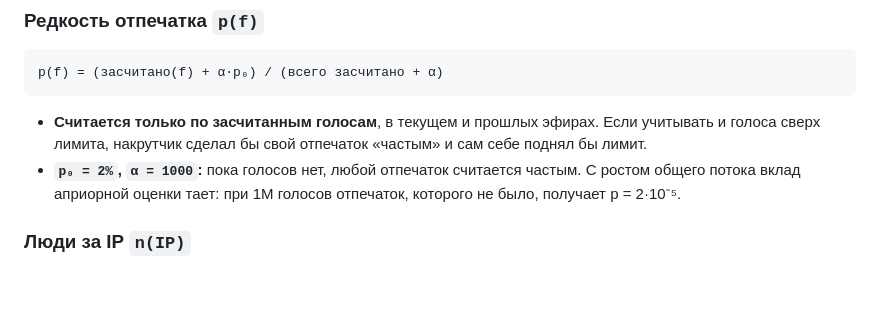
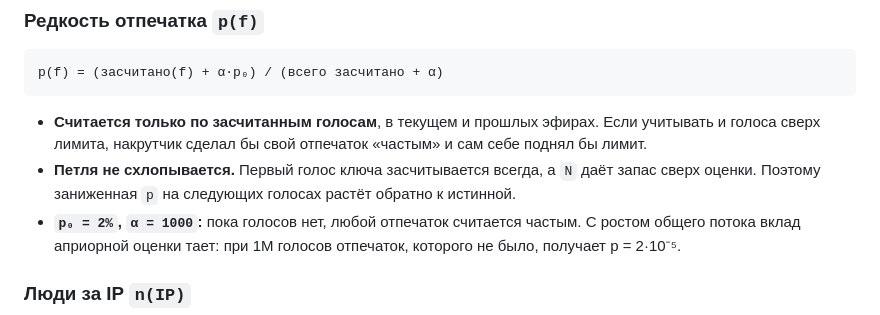
Before and after one commit to svezhest/test-task-voting-service, a Markdown page: docs/architecture_deduplication.md, the part around the change. Rendered like a GitHub page; blank space fills up the shorter version.

Commit message:
Note why the counted-votes loop in p(f) is stable
Co-Authored-By: Claude Opus 5.5 <noreply@anthropic.com>

````diff
--- a/docs/architecture_deduplication.md
+++ b/docs/architecture_deduplication.md
@@ -45,6 +45,7 @@ p(f) = (засчитано(f) + α·p₀) / (всего засчитано + α)
 ```
 
 - **Считается только по засчитанным голосам**, в текущем и прошлых эфирах. Если учитывать и голоса сверх лимита, накрутчик сделал бы свой отпечаток «частым» и сам себе поднял бы лимит.
+- **Петля не схлопывается.** Первый голос ключа засчитывается всегда, а `N` даёт запас сверх оценки. Поэтому заниженная `p` на следующих голосах растёт обратно к истинной.
 - **`p₀ = 2%`, `α = 1000`:** пока голосов нет, любой отпечаток считается частым. С ростом общего потока вклад априорной оценки тает: при 1M голосов отпечаток, которого не было, получает p = 2·10⁻⁵.
 
 ### Люди за IP `n(IP)`
````
